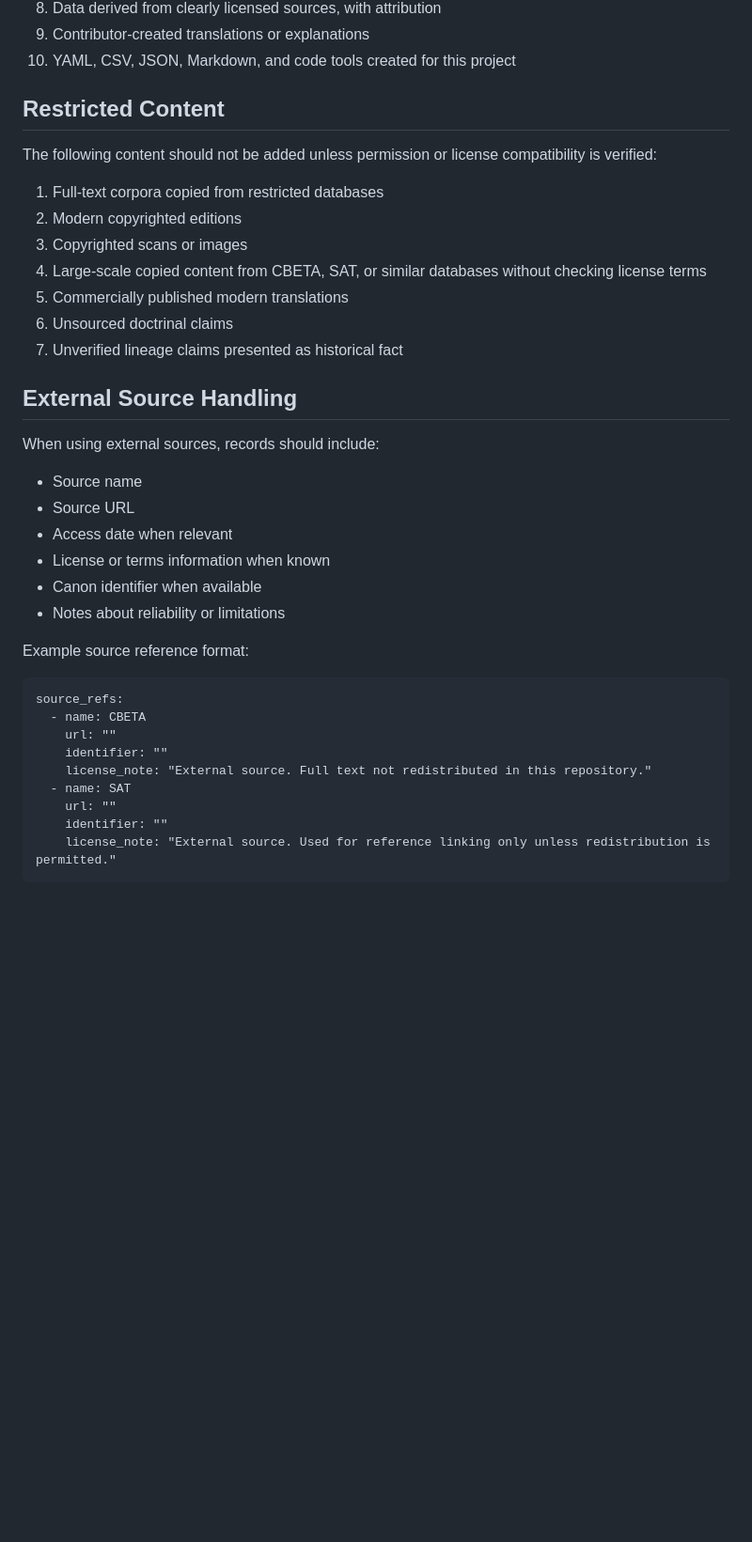
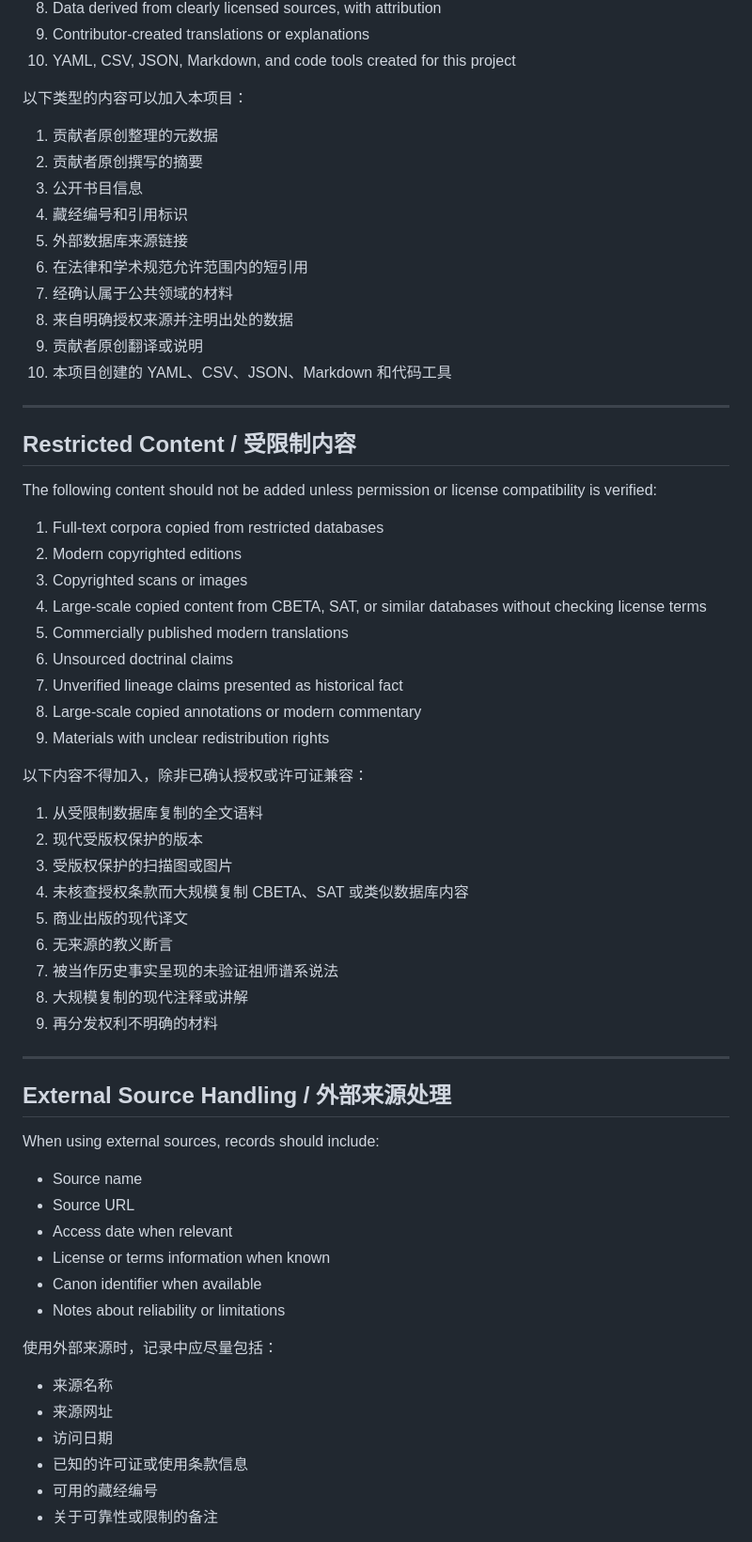
Before and after one commit to jiazhouxv/nagarjuna-lineage-archive, a Markdown page: docs/source-policy.md, the part around one of its changes. Shown at 94% size. Drawn GitHub-style; blank space fills up the shorter version.

```diff
--- a/docs/source-policy.md
+++ b/docs/source-policy.md
@@ -41,7 +67,22 @@ The following types of content are allowed:
 9. Contributor-created translations or explanations
 10. YAML, CSV, JSON, Markdown, and code tools created for this project
 
-## Restricted Content
+以下类型的内容可以加入本项目：
+
+1. 贡献者原创整理的元数据
+2. 贡献者原创撰写的摘要
+3. 公开书目信息
+4. 藏经编号和引用标识
+5. 外部数据库来源链接
+6. 在法律和学术规范允许范围内的短引用
+7. 经确认属于公共领域的材料
+8. 来自明确授权来源并注明出处的数据
+9. 贡献者原创翻译或说明
+10. 本项目创建的 YAML、CSV、JSON、Markdown 和代码工具
+
+---
+
+## Restricted Content / 受限制内容
 
 The following content should not be added unless permission or license compatibility is verified:
 
@@ -52,8 +93,24 @@ The following content should not be added unless permission or license compatibi
 5. Commercially published modern translations
 6. Unsourced doctrinal claims
 7. Unverified lineage claims presented as historical fact
+8. Large-scale copied annotations or modern commentary
+9. Materials with unclear redistribution rights
 
-## External Source Handling
+以下内容不得加入，除非已确认授权或许可证兼容：
+
+1. 从受限制数据库复制的全文语料
+2. 现代受版权保护的版本
+3. 受版权保护的扫描图或图片
+4. 未核查授权条款而大规模复制 CBETA、SAT 或类似数据库内容
+5. 商业出版的现代译文
+6. 无来源的教义断言
+7. 被当作历史事实呈现的未验证祖师谱系说法
+8. 大规模复制的现代注释或讲解
+9. 再分发权利不明确的材料
+
+---
+
+## External Source Handling / 外部来源处理
 
 When using external sources, records should include:
 
@@ -64,15 +121,12 @@ When using external sources, records should include:
 - Canon identifier when available
 - Notes about reliability or limitations
 
-Example source reference format:
+使用外部来源时，记录中应尽量包括：
 
-    source_refs:
-      - name: CBETA
-        url: ""
-        identifier: ""
-        license_note: "External source. Full text not redistributed in this repository."
-      - name: SAT
-        url: ""
-        identifier: ""
-        license_note: "External source. Used for reference linking only unless redistribution is permitted."
+- 来源名称
+- 来源网址
+- 访问日期
+- 已知的许可证或使用条款信息
+- 可用的藏经编号
+- 关于可靠性或限制的备注
 
```
Also changed, not shown: other parts of docs/source-policy.md (+208 -17 lines).
